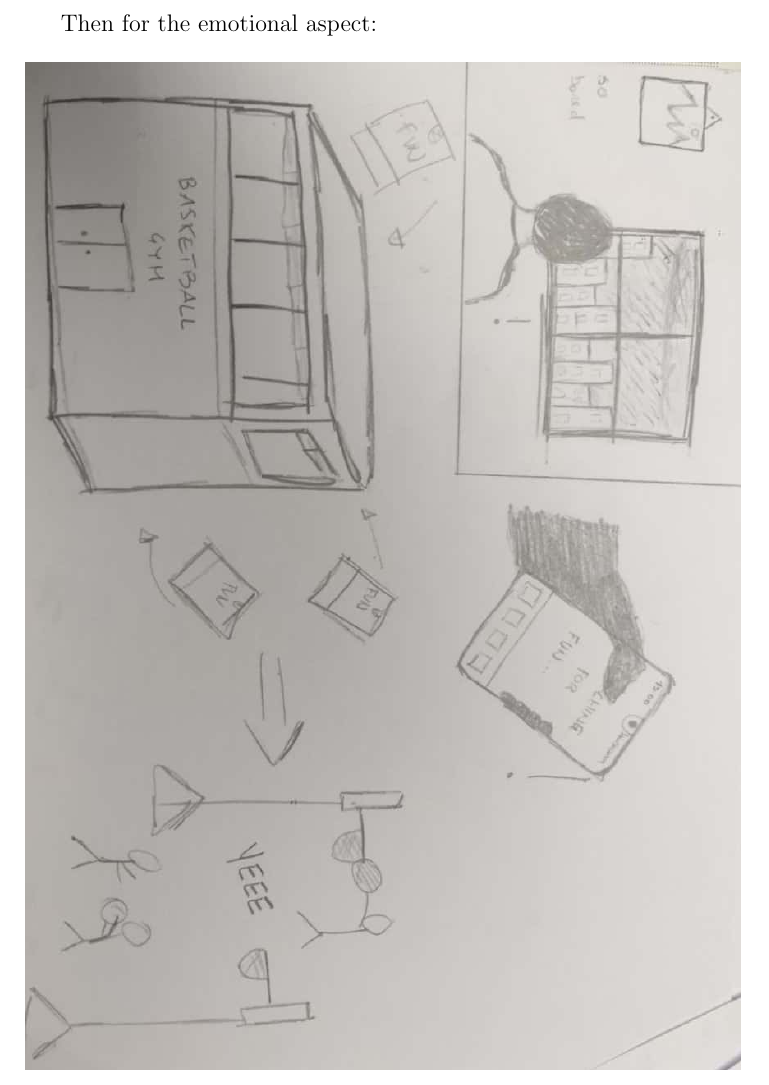
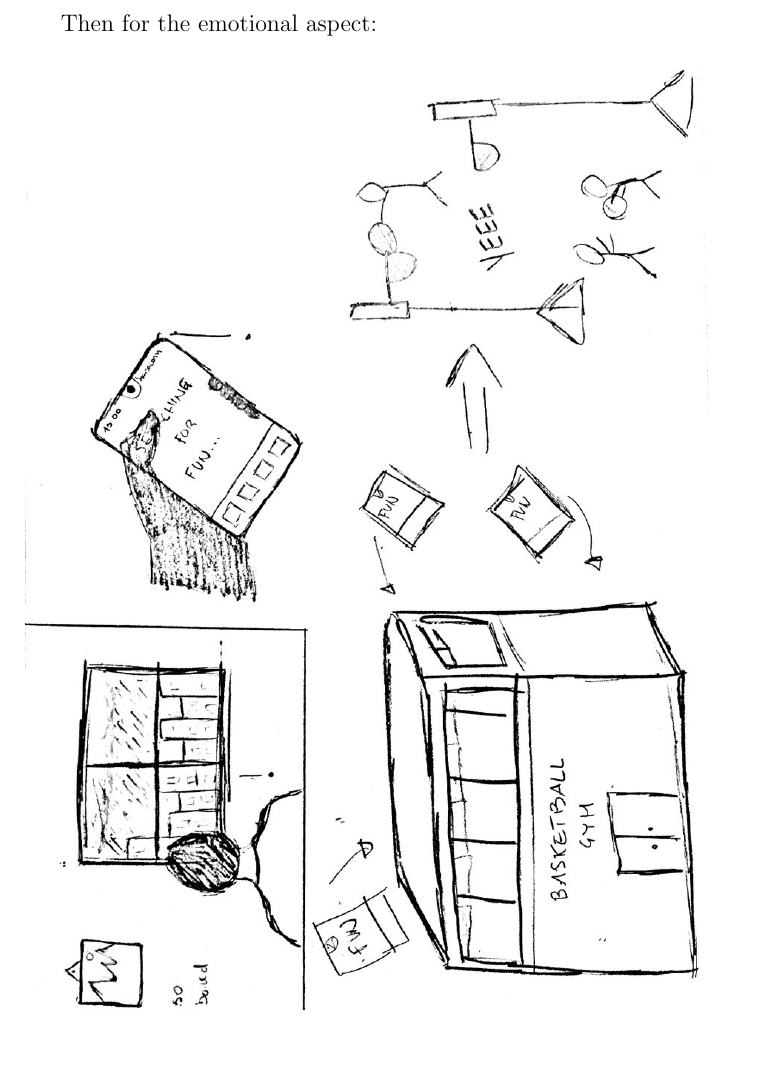
Before and after one commit to alextheraccoon/thecoolgroup7, a LaTeX document (ideation.tex): part of page 6 of 11, cut so that both start at the same text, the shorter picture padded with empty space. Compiled offline with pdfLaTeX.

Commit message:
changes with emotional draw

```diff
--- a/ideation.tex
+++ b/ideation.tex
@@ -56,7 +56,7 @@
 	\newpage
 
 	Then for the emotional aspect:\\\\
-	\includegraphics[scale=0.41]{Emotional.jpg}\break
+	\includegraphics[scale=0.37]{Emotional.jpg}\break
 	\newpage
 
 	And lastly, for the ecological aspect, showcasing the the emotional impact that the app can have on a person.\\
```
Also changed, not shown: Emotional.jpg, ideation.pdf.
